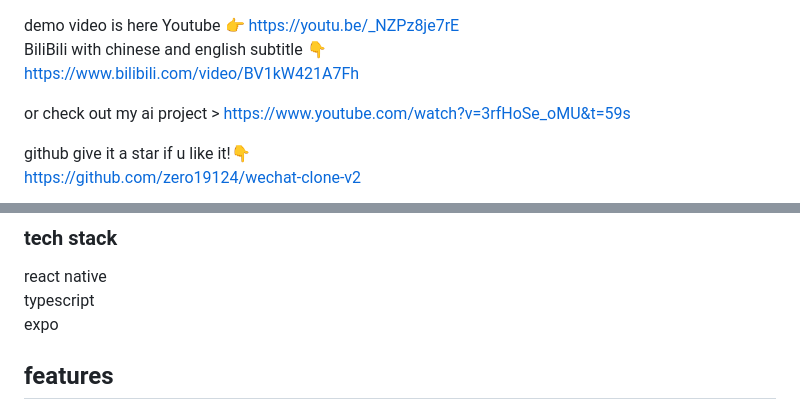
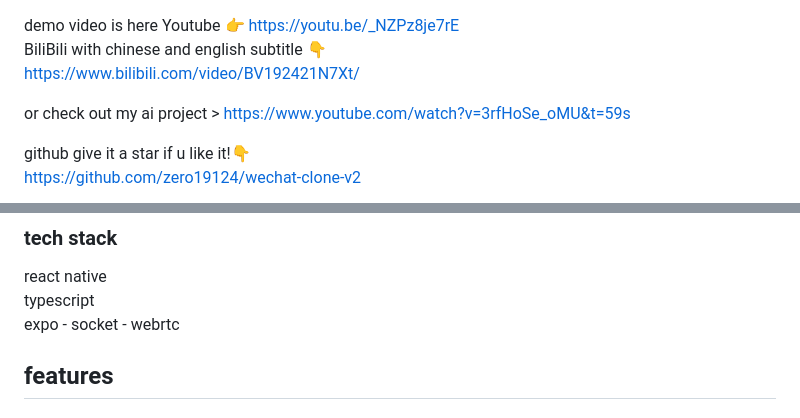
Before and after one commit to zero19124/wechat-clone-v2, a Markdown page: README.md, 2 parts joined by grey strips. GitHub-like rendering.

```diff
--- a/README.md
+++ b/README.md
@@ -2,7 +2,7 @@ demo video is here
 Youtube 👉 https://youtu.be/_NZPz8je7rE
 <br>
 BiliBili with chinese and english subtitle 👇 <br>
-https://www.bilibili.com/video/BV1kW421A7Fh
+https://www.bilibili.com/video/BV192421N7Xt/
 
 or check out my ai project >
 https://www.youtube.com/watch?v=3rfHoSe_oMU&t=59s<br>
@@ -25,7 +25,7 @@ https://github.com/zero19124/wechat-clone-v2
 
 react native<br>
 typescript<br>
-expo<br>
+expo - socket - webrtc<br>
 
 ## features
 
```
Also changed, not shown: deploy.md (+3 -1 lines), assets/bella.png (added), 5 other files.
